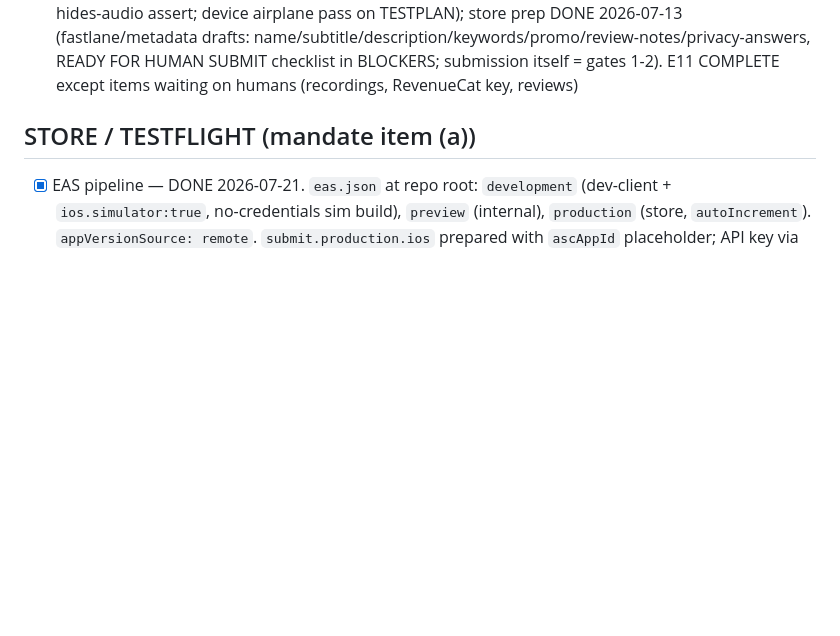
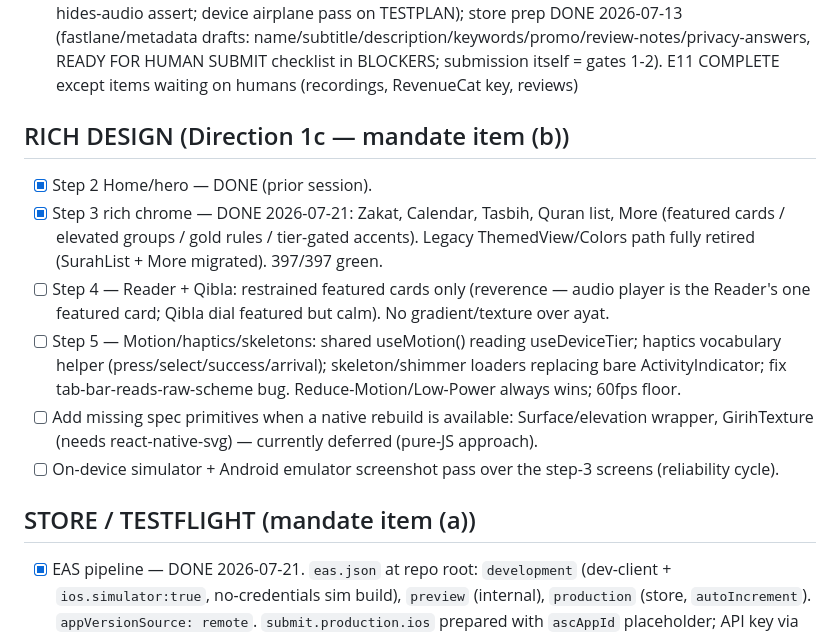
Before and after one commit to Khavion/deendawn, a Markdown page: docs/TODO.md, the part around the change. GitHub-like rendering; blank space fills up the shorter version.

```diff
--- a/docs/TODO.md
+++ b/docs/TODO.md
@@ -16,6 +16,15 @@ Epics in build order. Top unblocked item is always the current task.
 - [x] E10. Philosophers library — CORPUS+DATA DONE 2026-07-13 (3 PD-verified Gutenberg works pinned w/ per-page license verification: Field/Ghazali #58977, Davis/Rumi #45159, Nawab Ali/Ghazali #73140; library.db 308 FTS sections + golden tests incl. license-log completeness + pre-1930 gate; 16 thinker pages drafted + Gate 9 flagged). Library UI shipped as E10b; Ask cross-source filter DONE 2026-07-13 (Quran/Books toggle, deterministic section search + redirect discipline, deep-links, tests vs real db)
 - [x] E10b. Library UI — DONE 2026-07-13 (thinker list w/ pending-review banner, thinker pages w/ key ideas + linked bundled works, serif work reader w/ section deep-links + PD attribution line, FTS search over books, /library via More, i18n chrome ×3, library.db opened via expo-asset copy + size-compare refresh). Ask cross-source filter deferred to E9 native session
 - [~] E11. IN PROGRESS — About/attribution/privacy screen DONE 2026-07-13; onboarding first-run flow DONE 2026-07-13 (welcome→city→reminders steps, kv flag `onboarded.v1`, redirect from Today, Maestro e2e/onboarding.yaml incl. relaunch-persistence assert, i18n ×3); recitation streaming player DONE 2026-07-13 (expo-audio, R2-or-hidden source rule, per-reciter resume store, lock-screen metadata + background mode, honest DEV-tone badge, 21 tests + e2e/audio.yaml vs local range-request server; REAL recordings still gate 5/BLOCKERS 2); tip jar DONE 2026-07-13 (TipsBackend interface, key-less honest unavailable state, purchase/restore/thanks flows, rule-3 copy-audit test ×3 locales, e2e/tips.yaml; live products await RevenueCat key + ASC — BLOCKERS 1); offline E2E suite DONE 2026-07-13 (e2e/offline.yaml vs RELEASE build w/ zero servers: onboarding→times→Quran→Ask→qibla→tasbih→zakat→calendar + 5 offline cold starts + release-hides-audio assert; device airplane pass on TESTPLAN); store prep DONE 2026-07-13 (fastlane/metadata drafts: name/subtitle/description/keywords/promo/review-notes/privacy-answers, READY FOR HUMAN SUBMIT checklist in BLOCKERS; submission itself = gates 1-2). E11 COMPLETE except items waiting on humans (recordings, RevenueCat key, reviews)
+
+## RICH DESIGN (Direction 1c — mandate item (b))
+
+- [x] Step 2 Home/hero — DONE (prior session).
+- [x] Step 3 rich chrome — DONE 2026-07-21: Zakat, Calendar, Tasbih, Quran list, More (featured cards / elevated groups / gold rules / tier-gated accents). Legacy ThemedView/Colors path fully retired (SurahList + More migrated). 397/397 green.
+- [ ] Step 4 — Reader + Qibla: restrained featured cards only (reverence — audio player is the Reader's one featured card; Qibla dial featured but calm). No gradient/texture over ayat.
+- [ ] Step 5 — Motion/haptics/skeletons: shared useMotion() reading useDeviceTier; haptics vocabulary helper (press/select/success/arrival); skeleton/shimmer loaders replacing bare ActivityIndicator; fix tab-bar-reads-raw-scheme bug. Reduce-Motion/Low-Power always wins; 60fps floor.
+- [ ] Add missing spec primitives when a native rebuild is available: Surface/elevation wrapper, GirihTexture (needs react-native-svg) — currently deferred (pure-JS approach).
+- [ ] On-device simulator + Android emulator screenshot pass over the step-3 screens (reliability cycle).
 
 ## STORE / TESTFLIGHT (mandate item (a))
 
```
Also changed, not shown: docs/DECISIONS.md (+8 -0 lines), docs/PROGRESS.md (+22 -0 lines).
